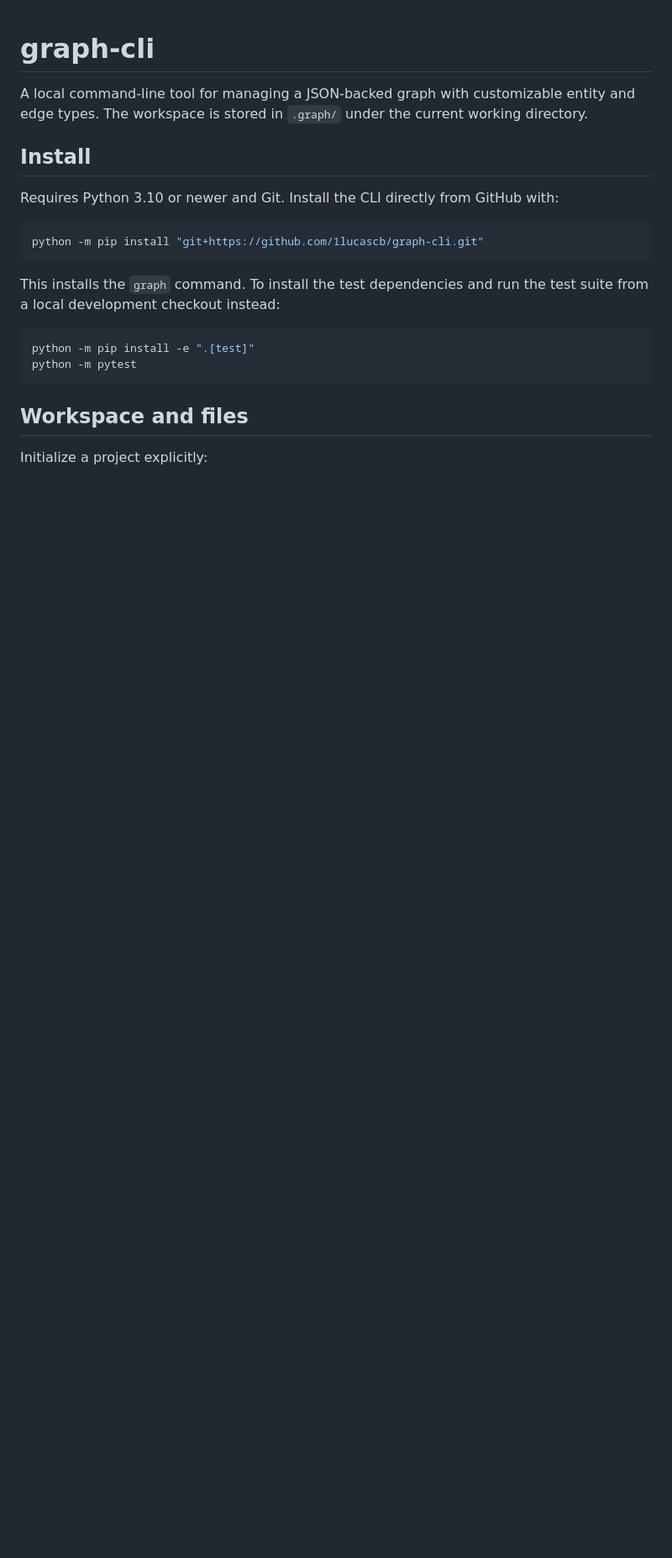
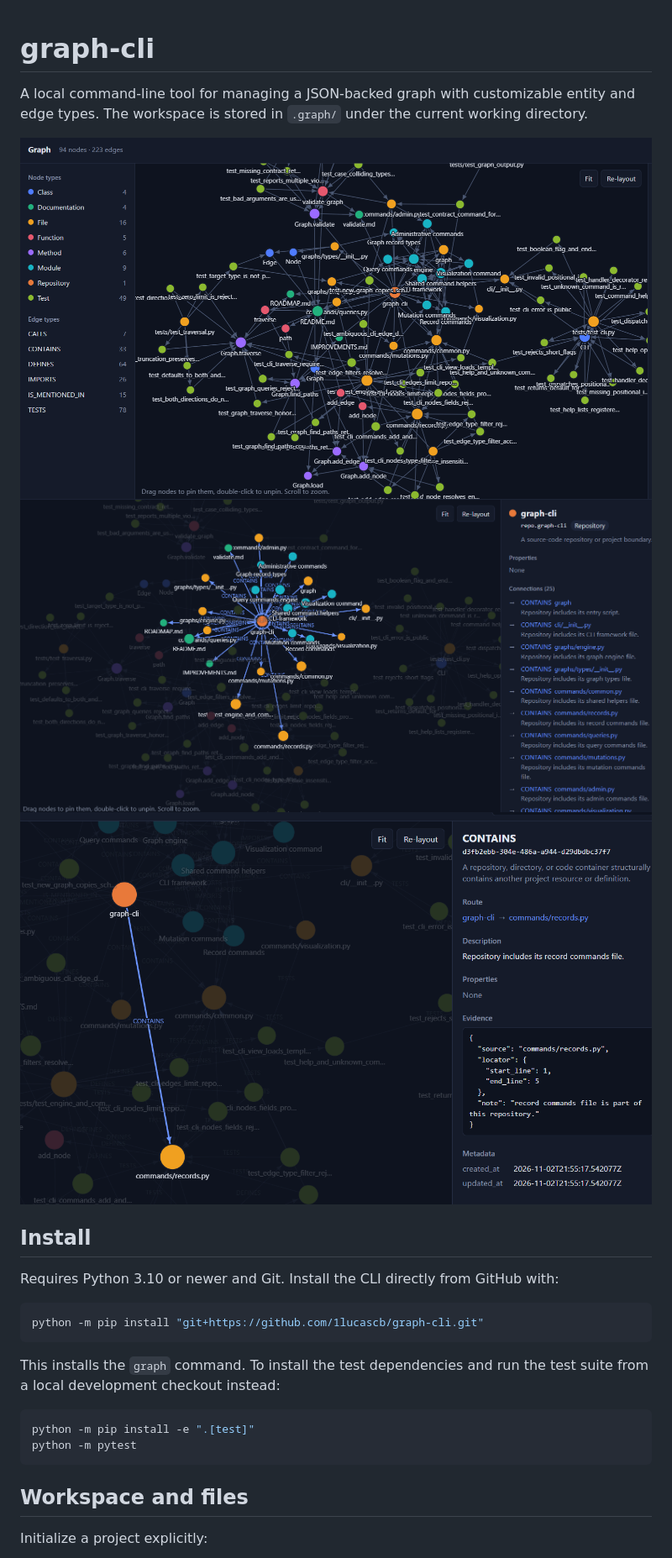
Before and after one commit to 1lucascb/graph-cli, a Markdown page: README.md, the part around the change. Shown at 84% size. Rendered like a GitHub page; pictures changed too: assets/1.png (added), assets/2.png (added), assets/3.png (added); blank space fills up the shorter version.

Commit message:
docs: adding images to README.md

```diff
--- a/README.md
+++ b/README.md
@@ -3,6 +3,11 @@
 A local command-line tool for managing a JSON-backed graph with customizable
 entity and edge types. The workspace is stored in `.graph/` under the current
 working directory.
+
+![](assets/1.png)
+![](assets/2.png)
+![](assets/3.png)
+
 
 ## Install
 
```
